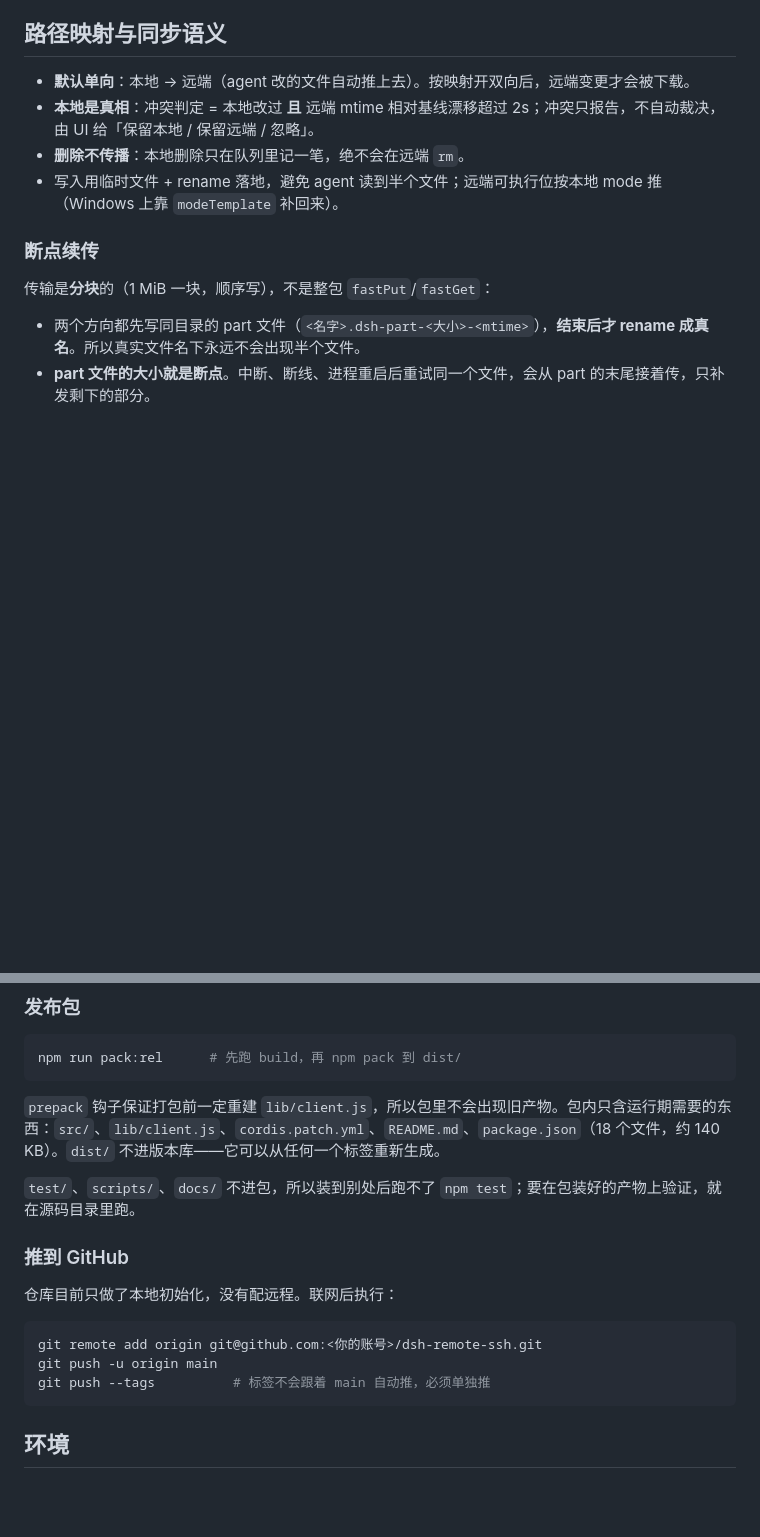
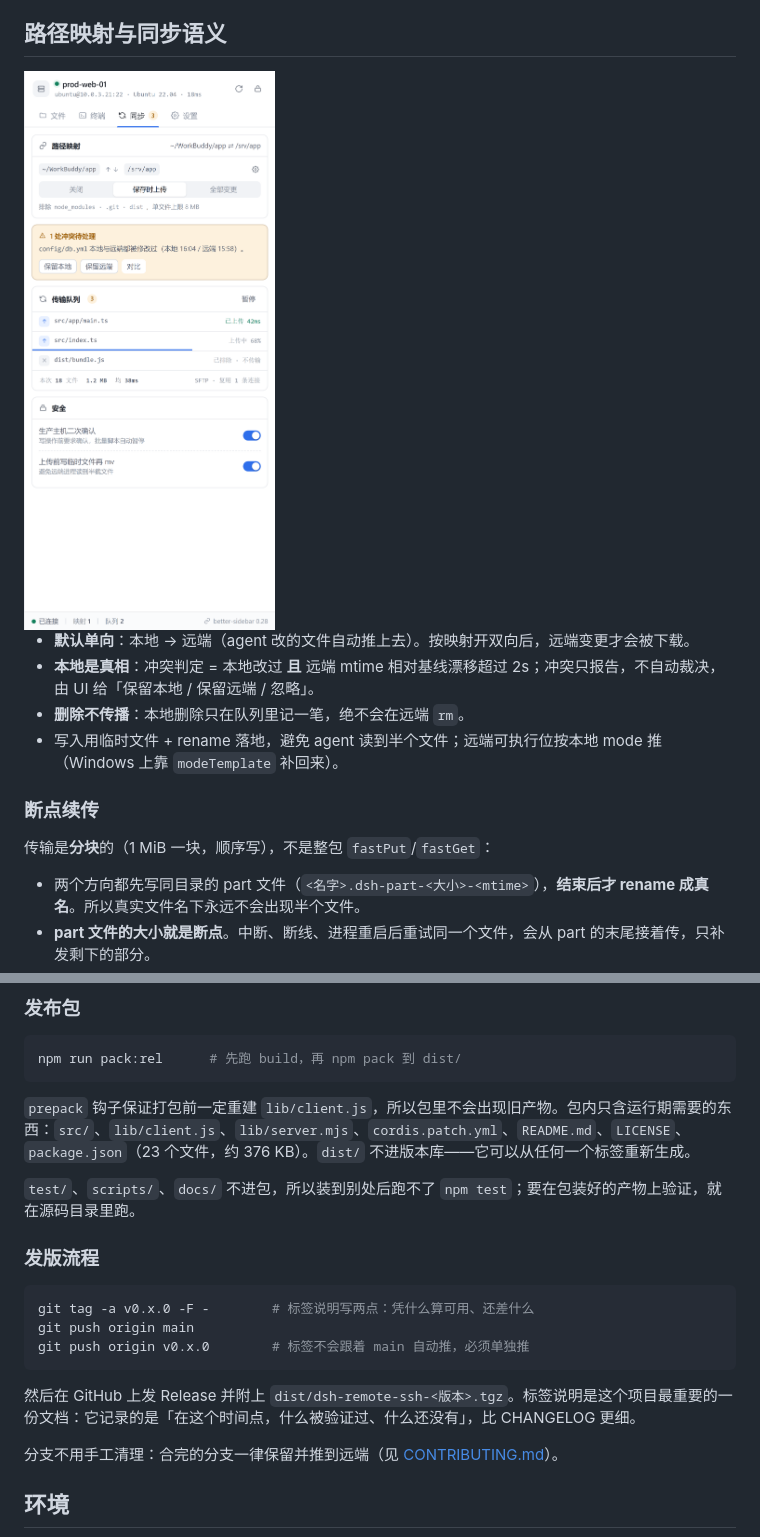
Before and after one commit to LinHao100076/dsh-remote-ssh, a Markdown page: README.md, 2 parts joined by grey strips. Rendered like a GitHub page; pictures changed too: docs/assets/sync.png (added); blank space fills up the shorter version.

````diff
--- a/README.md
+++ b/README.md
@@ -132,6 +156,8 @@ SOCKS5 只实现 `CONNECT`。`BIND` 和 `UDP ASSOCIATE` 会明确回 `0x07 comma
 
 ## 路径映射与同步语义
 
+<img src="docs/assets/sync.png" width="330" alt="同步视图：按映射的推/拉状态、冲突与队列">
+
 - **默认单向**：本地 → 远端（agent 改的文件自动推上去）。按映射开双向后，远端变更才会被下载。
 - **本地是真相**：冲突判定 = 本地改过 **且** 远端 mtime 相对基线漂移超过 2s；冲突只报告，不自动裁决，由 UI 给「保留本地 / 保留远端 / 忽略」。
 - **删除不传播**：本地删除只在队列里记一笔，绝不会在远端 `rm`。
@@ -223,19 +249,21 @@ git tag -a v0.3.0 -m "v0.3.0 —— 远端搜索"      # 发版
 npm run pack:rel      # 先跑 build，再 npm pack 到 dist/
 ```
 
-`prepack` 钩子保证打包前一定重建 `lib/client.js`，所以包里不会出现旧产物。包内只含运行期需要的东西：`src/`、`lib/client.js`、`cordis.patch.yml`、`README.md`、`package.json`（18 个文件，约 140 KB）。`dist/` 不进版本库——它可以从任何一个标签重新生成。
+`prepack` 钩子保证打包前一定重建 `lib/client.js`，所以包里不会出现旧产物。包内只含运行期需要的东西：`src/`、`lib/client.js`、`lib/server.mjs`、`cordis.patch.yml`、`README.md`、`LICENSE`、`package.json`（23 个文件，约 376 KB）。`dist/` 不进版本库——它可以从任何一个标签重新生成。
 
 `test/`、`scripts/`、`docs/` 不进包，所以装到别处后跑不了 `npm test`；要在包装好的产物上验证，就在源码目录里跑。
 
-### 推到 GitHub
-
-仓库目前只做了本地初始化，没有配远程。联网后执行：
+### 发版流程
 
 ```bash
-git remote add origin git@github.com:<你的账号>/dsh-remote-ssh.git
-git push -u origin main
-git push --tags          # 标签不会跟着 main 自动推，必须单独推
+git tag -a v0.x.0 -F -        # 标签说明写两点：凭什么算可用、还差什么
+git push origin main
+git push origin v0.x.0        # 标签不会跟着 main 自动推，必须单独推
 ```
+
+然后在 GitHub 上发 Release 并附上 `dist/dsh-remote-ssh-<版本>.tgz`。标签说明是这个项目最重要的一份文档：它记录的是「在这个时间点，什么被验证过、什么还没有」，比 CHANGELOG 更细。
+
+分支不用手工清理：合完的分支一律保留并推到远端（见 [CONTRIBUTING.md](CONTRIBUTING.md)）。
 
 ## 环境
 
````
Also changed, not shown: other parts of README.md (+41 -3 lines), .github/PULL_REQUEST_TEMPLATE.md (added, +25 -0 lines), CHANGELOG.md (added, +131 -0 lines), CODE_OF_CONDUCT.md (added, +40 -0 lines), CONTRIBUTING.md (added, +92 -0 lines), ROADMAP.md (added, +54 -0 lines), SECURITY.md (added, +48 -0 lines), docs/assets/files.png (added), docs/assets/terminal.png (added), 7 other files.
